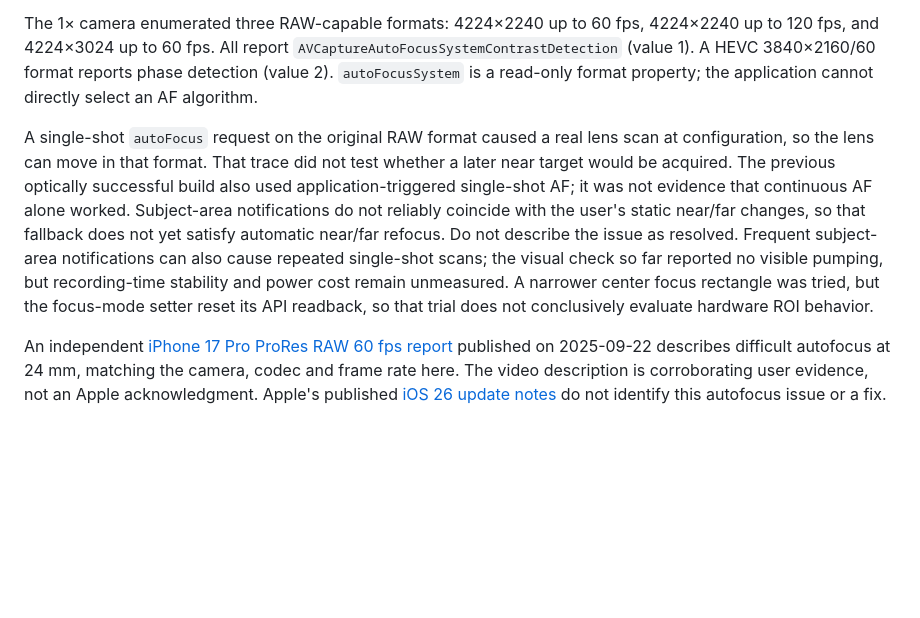
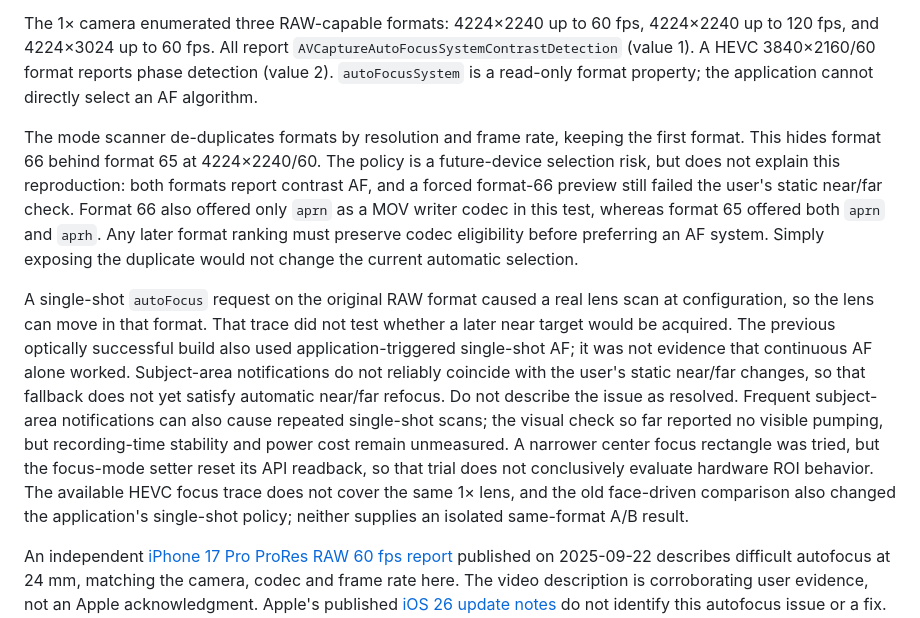
Before and after one commit to ydsf16/gyro_cine, a Markdown page: docs/FOCUS_STABILIZATION_REPORT.md, the part around the change. Rendered like a GitHub page; blank space fills up the shorter version.

Commit message:
Clarify RAW format deduplication diagnosis

```diff
--- a/docs/FOCUS_STABILIZATION_REPORT.md
+++ b/docs/FOCUS_STABILIZATION_REPORT.md
@@ -298,6 +298,16 @@ The 1× camera enumerated three RAW-capable formats: 4224×2240 up to 60 fps,
 format reports phase detection (value 2). `autoFocusSystem` is a read-only
 format property; the application cannot directly select an AF algorithm.
 
+The mode scanner de-duplicates formats by resolution and frame rate, keeping
+the first format. This hides format 66 behind format 65 at 4224×2240/60.
+The policy is a future-device selection risk, but does not explain this
+reproduction: both formats report contrast AF, and a forced format-66 preview
+still failed the user's static near/far check. Format 66 also offered only
+`aprn` as a MOV writer codec in this test, whereas format 65 offered both
+`aprn` and `aprh`. Any later format ranking must preserve codec eligibility
+before preferring an AF system. Simply exposing the duplicate would not
+change the current automatic selection.
+
 A single-shot `autoFocus` request on the original RAW format caused a real
 lens scan at configuration, so the lens can move in that format. That trace
 did not test whether a later near target would be acquired. The previous optically
@@ -311,6 +321,9 @@ recording-time stability and power cost remain unmeasured. A narrower center
 focus rectangle was tried, but the focus-mode
 setter reset its API readback, so that trial does not conclusively evaluate
 hardware ROI behavior.
+The available HEVC focus trace does not cover the same 1× lens, and the old
+face-driven comparison also changed the application's single-shot policy;
+neither supplies an isolated same-format A/B result.
 
 An independent [iPhone 17 Pro ProRes RAW 60 fps report](https://www.youtube.com/watch?v=7jNgXcbJPDQ)
 published on 2025-09-22 describes difficult autofocus at 24 mm, matching
```
